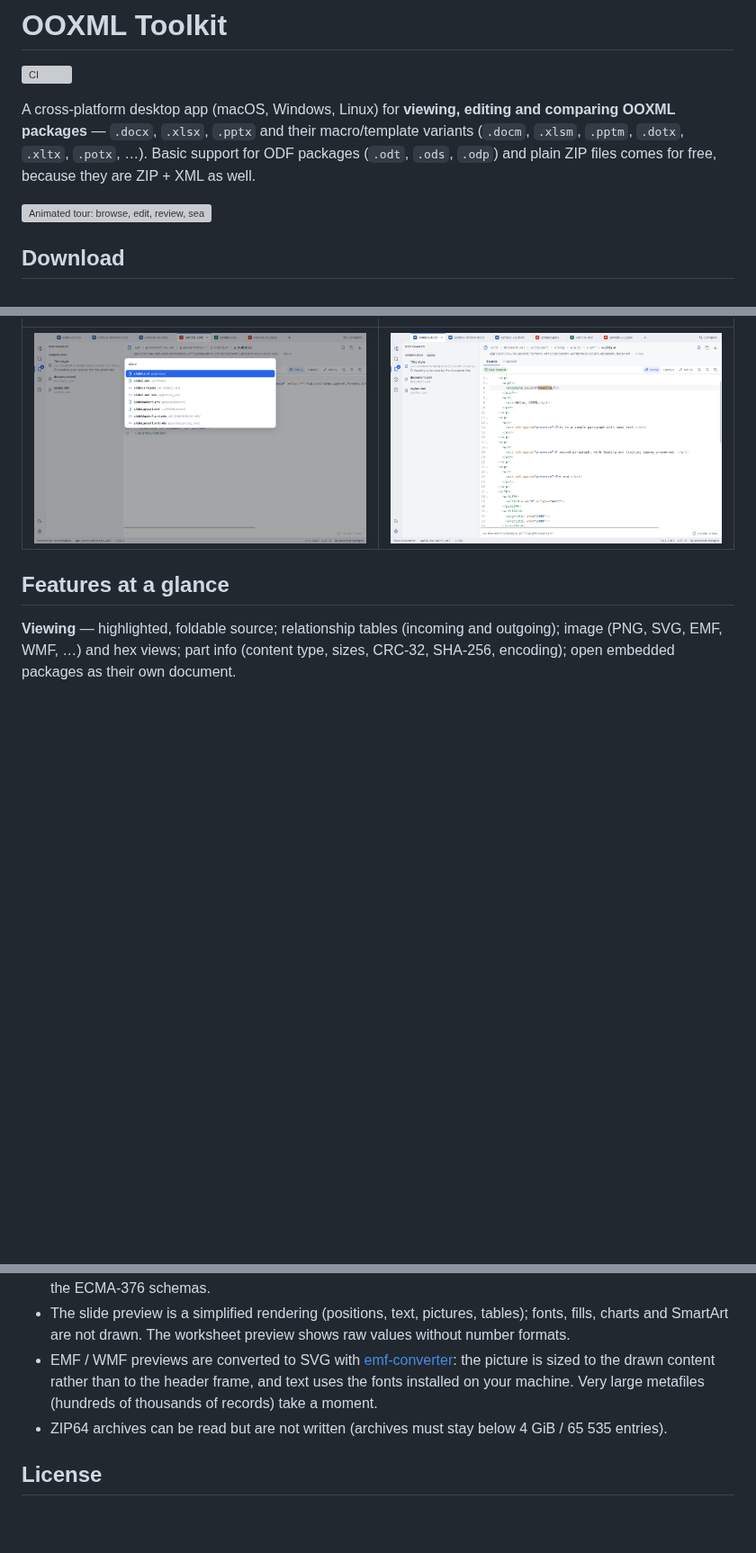
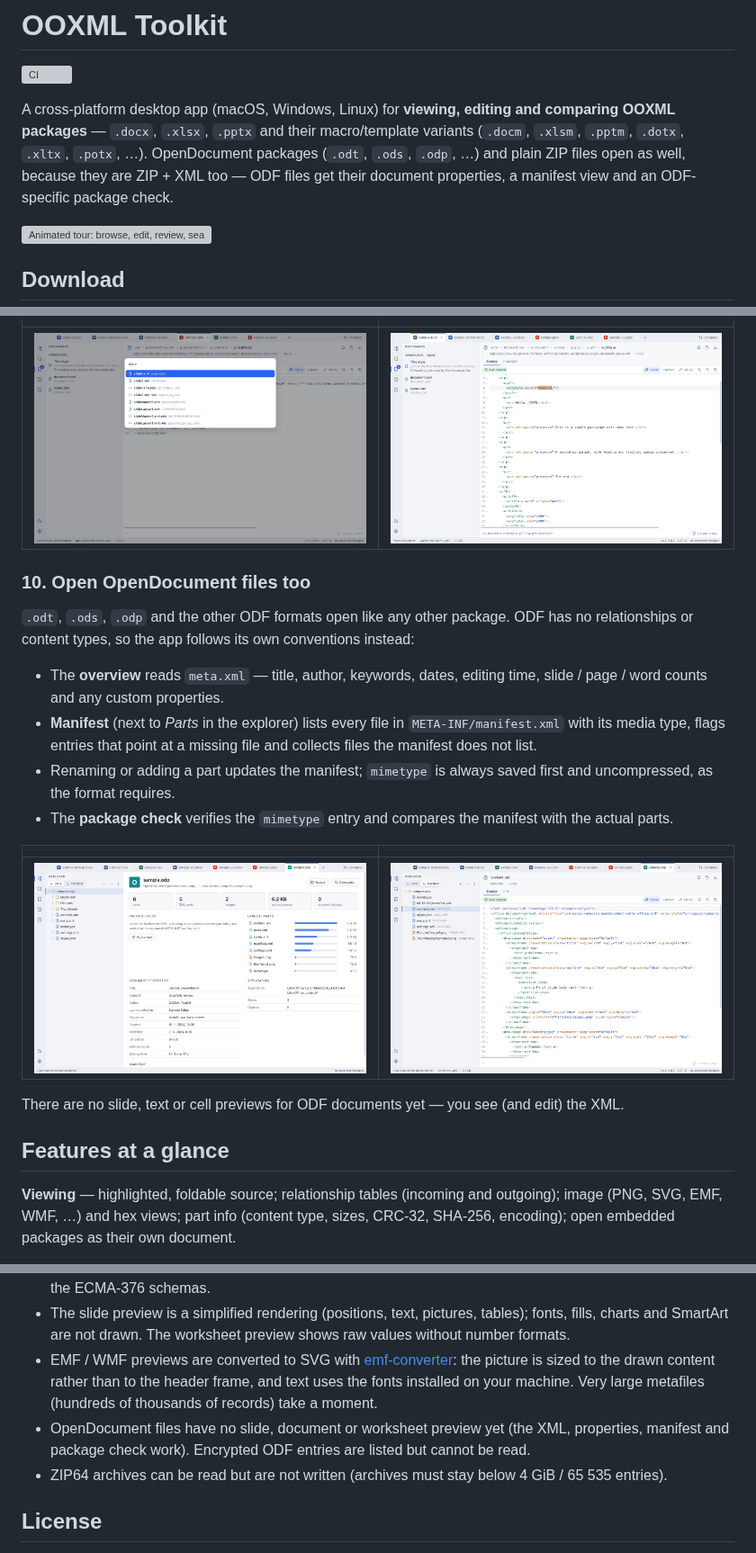
Before and after one commit to DominikPalo/OOXML-Toolkit, a Markdown page: README.md, 3 parts joined by grey strips. Shown at 90% size. GitHub-like rendering; pictures changed too: docs/screenshots/odf-manifest.png (added), docs/screenshots/odf-overview.png (added); blank space fills up the shorter version; grey boxes are pictures that could not be loaded.

```diff
--- a/README.md
+++ b/README.md
@@ -4,8 +4,9 @@
 
 A cross-platform desktop app (macOS, Windows, Linux) for **viewing, editing and comparing OOXML
 packages** — `.docx`, `.xlsx`, `.pptx` and their macro/template variants (`.docm`, `.xlsm`, `.pptm`,
-`.dotx`, `.xltx`, `.potx`, …). Basic support for ODF packages (`.odt`, `.ods`, `.odp`) and plain ZIP
-files comes for free, because they are ZIP + XML as well.
+`.dotx`, `.xltx`, `.potx`, …). OpenDocument packages (`.odt`, `.ods`, `.odp`, …) and plain ZIP files
+open as well, because they are ZIP + XML too — ODF files get their document properties, a manifest
+view and an ODF-specific package check.
 
 ![Animated tour: browse, edit, review, search, compare and check a document](docs/demo.gif)
 
@@ -163,6 +164,25 @@ metafiles, which are drawn as vector graphics (CAD and Visio exports, pasted Off
 | --- | --- |
 | ![Go to part](docs/screenshots/quick-open.png) | ![Bookmarks](docs/screenshots/bookmarks.png) |
 
+### 10. Open OpenDocument files too
+
+`.odt`, `.ods`, `.odp` and the other ODF formats open like any other package. ODF has no relationships
+or content types, so the app follows its own conventions instead:
+
+- The **overview** reads `meta.xml` — title, author, keywords, dates, editing time, slide / page /
+  word counts and any custom properties.
+- **Manifest** (next to *Parts* in the explorer) lists every file in `META-INF/manifest.xml` with its
+  media type, flags entries that point at a missing file and collects files the manifest does not list.
+- Renaming or adding a part updates the manifest; `mimetype` is always saved first and uncompressed,
+  as the format requires.
+- The **package check** verifies the `mimetype` entry and compares the manifest with the actual parts.
+
+| | |
+| --- | --- |
+| ![Overview of an OpenDocument presentation](docs/screenshots/odf-overview.png) | ![Manifest view](docs/screenshots/odf-manifest.png) |
+
+There are no slide, text or cell previews for ODF documents yet — you see (and edit) the XML.
+
 ## Features at a glance
 
 **Viewing** — highlighted, foldable source; relationship tables (incoming and outgoing); image (PNG, SVG,
@@ -260,6 +280,8 @@ Key ideas:
 - EMF / WMF previews are converted to SVG with [emf-converter](https://github.com/ChristopherVR/emf-converter):
   the picture is sized to the drawn content rather than to the header frame, and text uses the fonts
   installed on your machine. Very large metafiles (hundreds of thousands of records) take a moment.
+- OpenDocument files have no slide, document or worksheet preview yet (the XML, properties, manifest
+  and package check work). Encrypted ODF entries are listed but cannot be read.
 - ZIP64 archives can be read but are not written (archives must stay below 4 GiB / 65 535 entries).
 
 ## License
```
Also changed, not shown: CHANGELOG.md (+13 -0 lines), docs/guide.md (+53 -6 lines), 2 other files.
